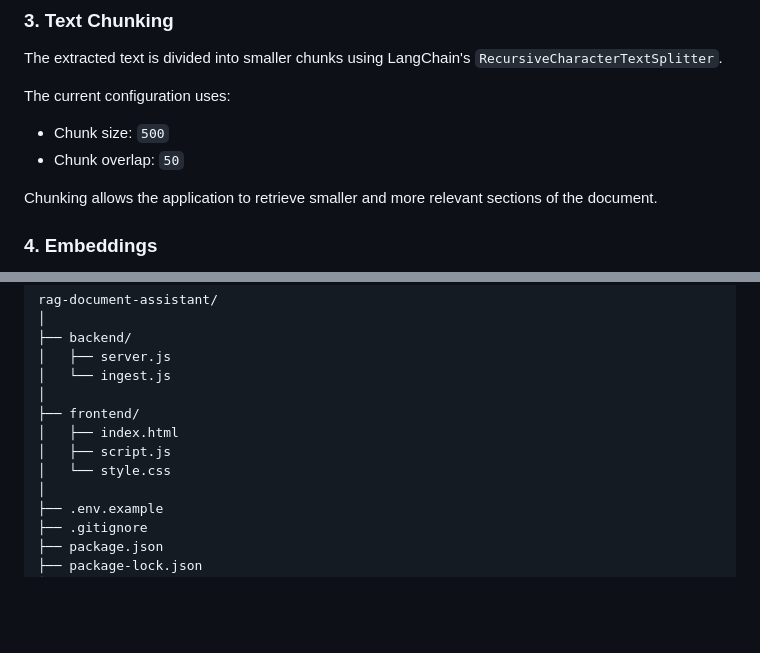
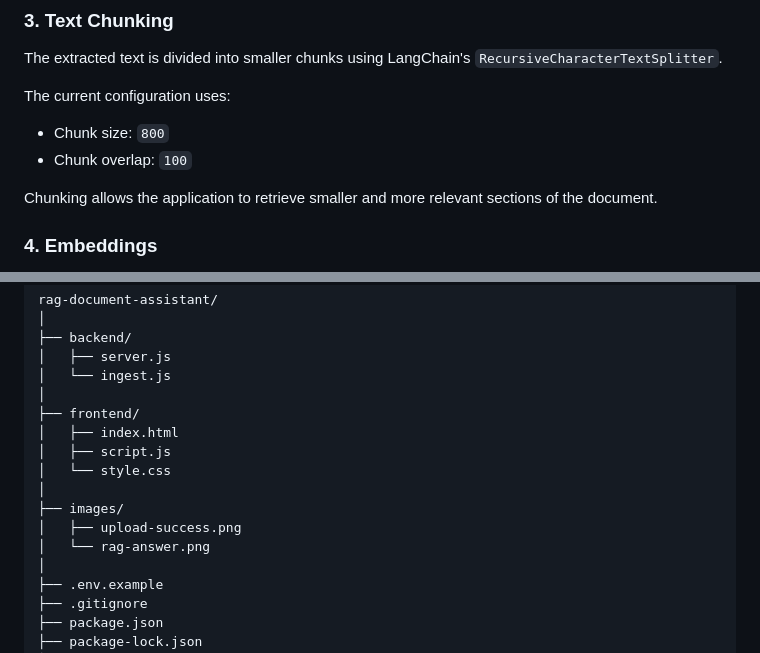
Before and after one commit to punniashaji/Rag-document-assistant, a Markdown page: README.md, 2 parts joined by grey strips. GitHub-like rendering; blank space fills up the shorter version.

Commit message:
Update README with project screenshots

```diff
--- a/README.md
+++ b/README.md
@@ -79,8 +79,8 @@ The extracted text is divided into smaller chunks using LangChain's `RecursiveCh
 
 The current configuration uses:
 
-* Chunk size: `500`
-* Chunk overlap: `50`
+* Chunk size: `800`
+* Chunk overlap: `100`
 
 Chunking allows the application to retrieve smaller and more relevant sections of the document.
 
@@ -163,6 +163,10 @@ rag-document-assistant/
 │   ├── index.html
 │   ├── script.js
 │   └── style.css
+│
+├── images/
+│   ├── upload-success.png
+│   └── rag-answer.png
 │
 ├── .env.example
 ├── .gitignore
```
